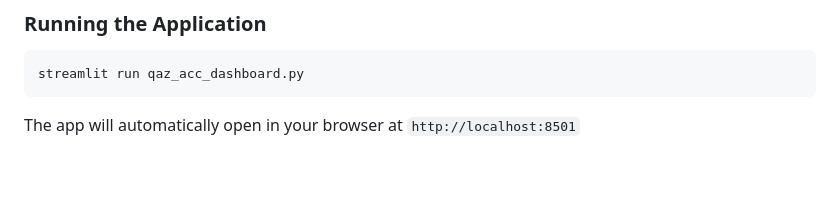
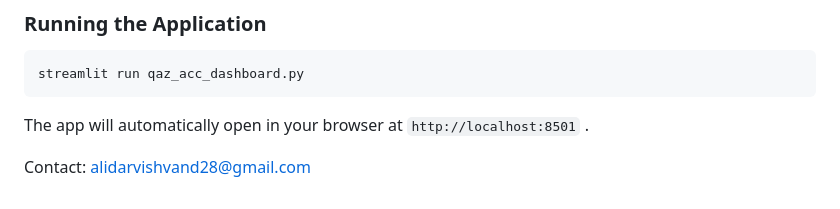
Before and after one commit to Ali8D/acc_dashboard, a Markdown page: README.md, the part around the change. Drawn GitHub-style; blank space fills up the shorter version.

````diff
--- a/README.md
+++ b/README.md
@@ -103,4 +103,6 @@ The application analyzes accessibility to 14 destination categories:
 streamlit run qaz_acc_dashboard.py
 ```
 
-The app will automatically open in your browser at `http://localhost:8501`
+The app will automatically open in your browser at `http://localhost:8501` .
+
+Contact: alidarvishvand28@gmail.com
````
